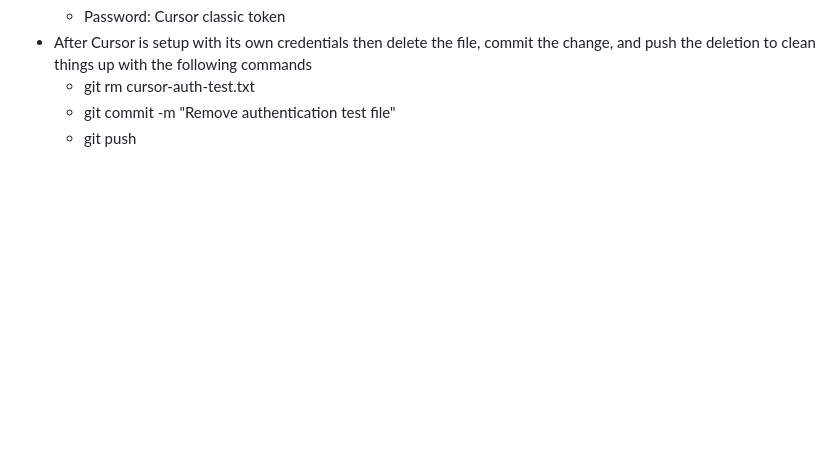
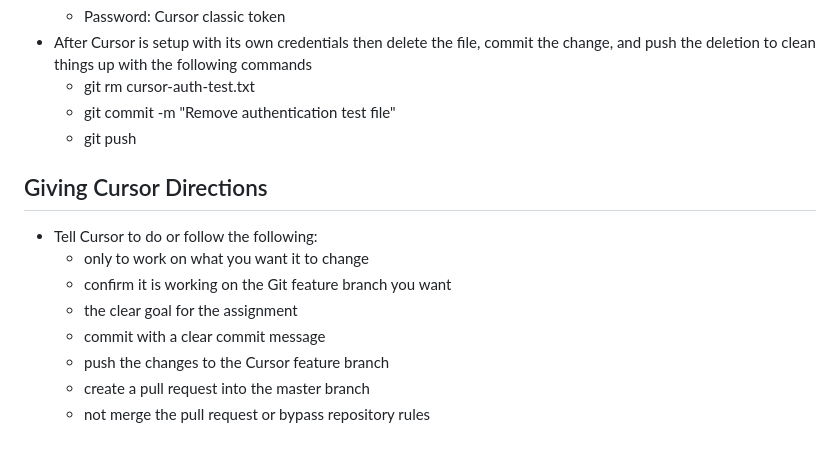
Before and after one commit to JmmonJeremy/Home-Gig, a Markdown page: docs/GITHUB_&_CURSOR_GUIDANCE.md, the part around the change. Drawn GitHub-style; blank space fills up the shorter version.

Commit message:
Added to directions for Cursor

```diff
--- a/docs/GITHUB_&_CURSOR_GUIDANCE.md
+++ b/docs/GITHUB_&_CURSOR_GUIDANCE.md
@@ -150,3 +150,14 @@
   - <span style="color: #cd70f2;">git rm cursor-auth-test.txt</span>
   - <span style="color: #cd70f2;">git commit -m "Remove authentication test file"</span>
   - <span style="color: #cd70f2;">git push</span>
+
+## Giving Cursor Directions
+
+- Tell Cursor to do or follow the following:
+  - only to work on what you want it to change
+  - confirm it is working on the Git feature branch you want
+  - the clear goal for the assignment
+  - commit with a clear commit message
+  - push the changes to the Cursor feature branch
+  - create a pull request into the master branch
+  - not merge the pull request or bypass repository rules
```
